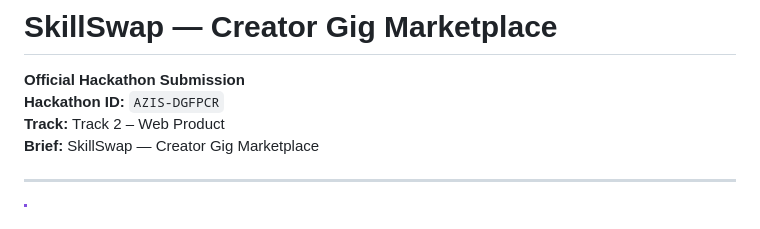
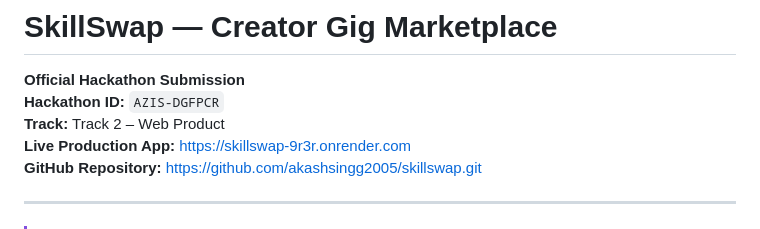
Before and after one commit to akashsingg2005/skillswap, a Markdown page: README.md, the part around the change. GitHub-like rendering.

Commit message:
Docs: Set Render link https://skillswap-9r3r.onrender.com as official live production URL

```diff
--- a/README.md
+++ b/README.md
@@ -3,7 +3,8 @@
 **Official Hackathon Submission**
 **Hackathon ID:** `AZIS-DGFPCR`
 **Track:** Track 2 – Web Product
-**Brief:** SkillSwap — Creator Gig Marketplace
+**Live Production App:** [https://skillswap-9r3r.onrender.com](https://skillswap-9r3r.onrender.com)
+**GitHub Repository:** [https://github.com/akashsingg2005/skillswap.git](https://github.com/akashsingg2005/skillswap.git)
 
 ---
 
```
